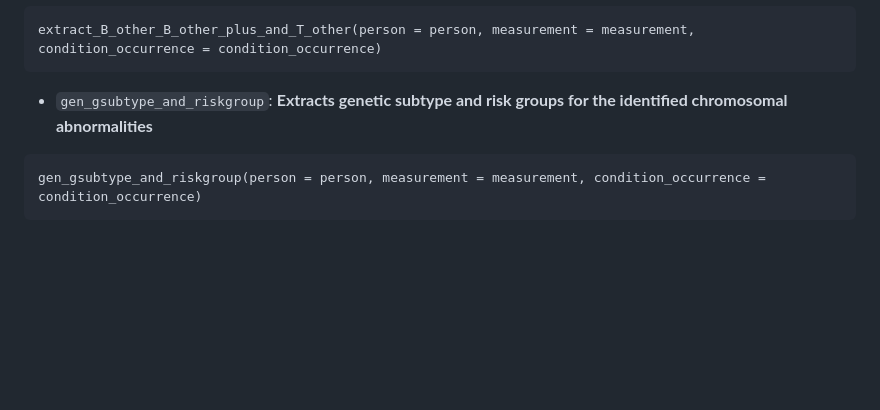
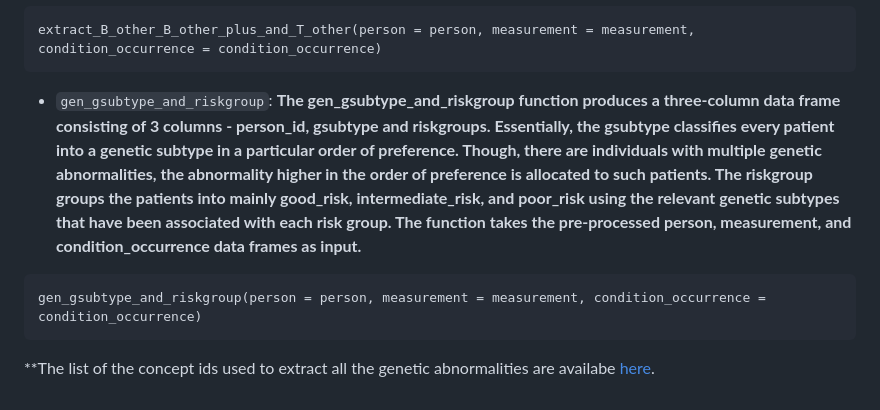
Before and after one commit to ayolawal/harmonygeneticsubtype, a Markdown page: README.md, the part around the change printed below. Rendered like a GitHub page; blank space fills up the shorter version.

```diff
--- a/README.md
+++ b/README.md
@@ -81,7 +83,9 @@ extract_complex_karyotype(person = person, measurement = measurement)
 extract_B_other_B_other_plus_and_T_other(person = person, measurement = measurement, condition_occurrence = condition_occurrence)
 ~~~
 
-* `gen_gsubtype_and_riskgroup`: **Extracts genetic subtype and risk groups for the identified chromosomal abnormalities**
+* `gen_gsubtype_and_riskgroup`: **The gen_gsubtype_and_riskgroup function produces a three-column data frame consisting of 3 columns - person_id, gsubtype and riskgroups. Essentially, the gsubtype classifies every patient into a genetic subtype in a particular order of preference. Though, there are individuals with multiple genetic abnormalities, the abnormality higher in the order of preference is allocated to such patients. The riskgroup groups the patients into mainly good_risk, intermediate_risk, and poor_risk using the relevant genetic subtypes that have been associated with each risk group. The function takes the pre-processed person, measurement, and condition_occurrence data frames as input.**
 ~~~
 gen_gsubtype_and_riskgroup(person = person, measurement = measurement, condition_occurrence = condition_occurrence)
 ~~~
+
+**The list of the concept ids used to extract all the genetic abnormalities are availabe [here](https://github.com/ayolawal/harmonygeneticsubtype/blob/main/data-raw/Concept_id_List.xlsx).
```
Also changed, not shown: other parts of README.md (+16 -14 lines).
